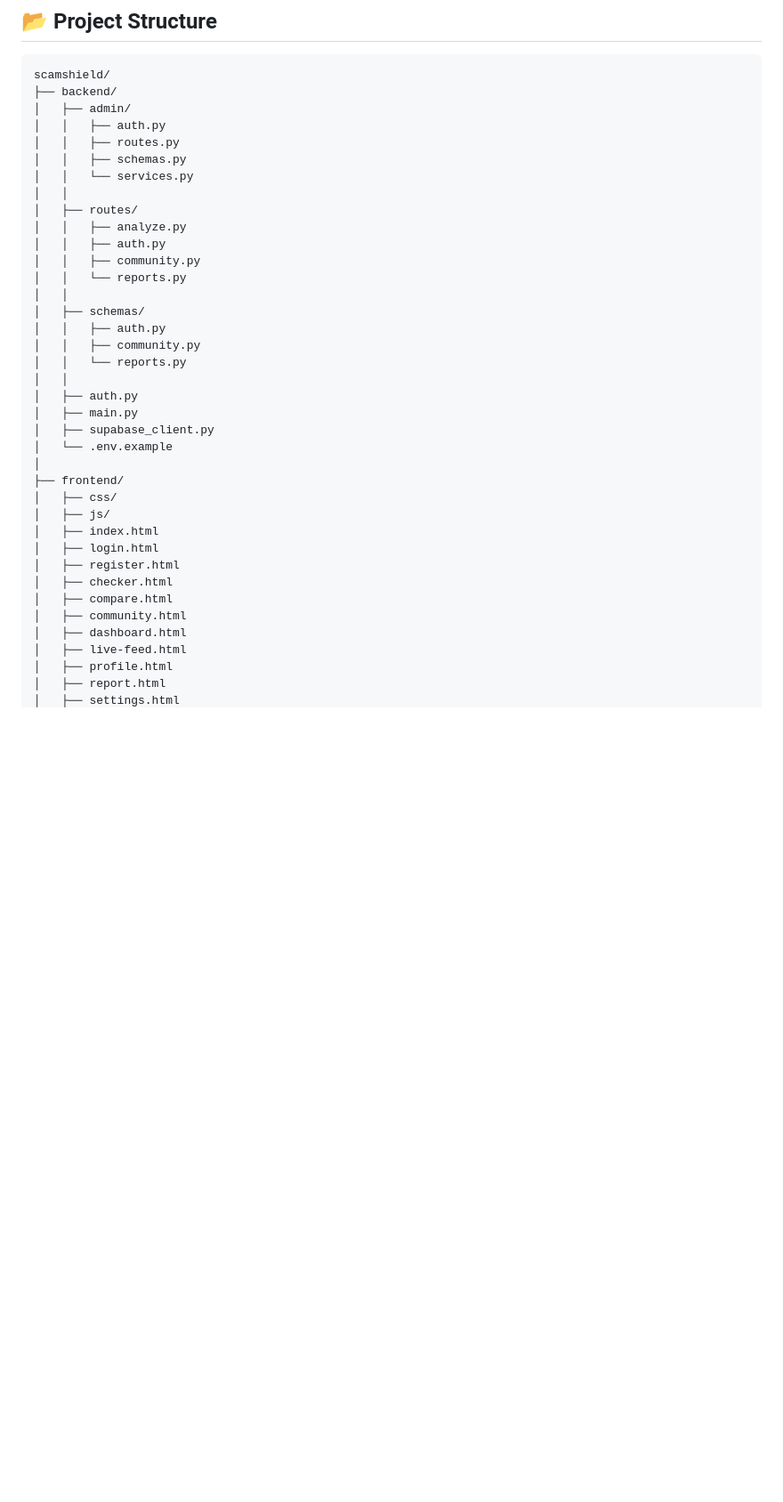
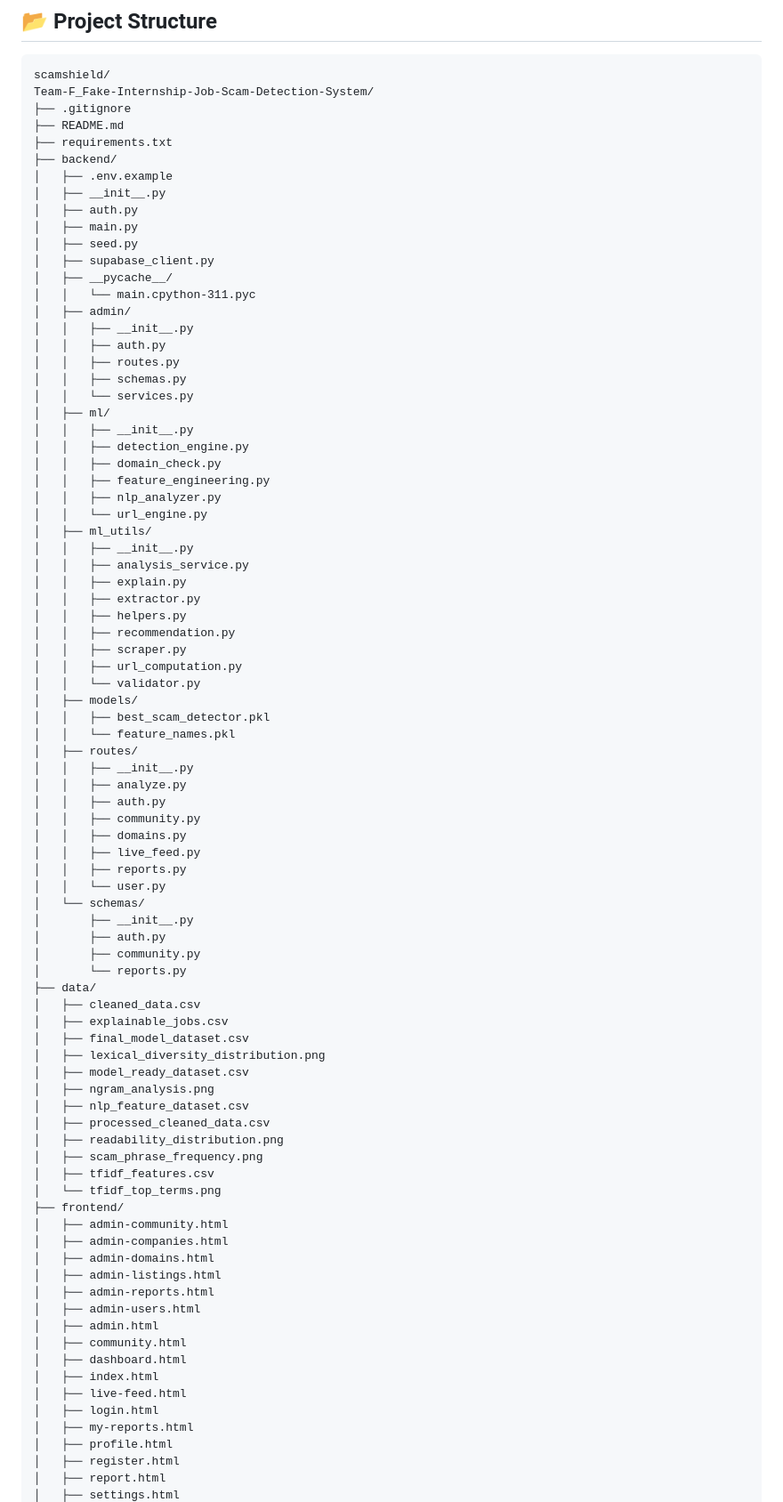
Before and after one commit to Nidhi1310sharma/Graphura-group-F-, a Markdown page: README.md, the part around one of its changes. Shown at 89% size. GitHub-like rendering; blank space fills up the shorter version.

Commit message:
another pre-final commit

````diff
--- a/README.md
+++ b/README.md
@@ -180,40 +180,87 @@ Features:
 
 ```text
 scamshield/
+Team-F_Fake-Internship-Job-Scam-Detection-System/
+├── .gitignore
+├── README.md
+├── requirements.txt
 ├── backend/
+│   ├── .env.example
+│   ├── __init__.py
+│   ├── auth.py
+│   ├── main.py
+│   ├── seed.py
+│   ├── supabase_client.py
+│   ├── __pycache__/
+│   │   └── main.cpython-311.pyc
 │   ├── admin/
+│   │   ├── __init__.py
 │   │   ├── auth.py
 │   │   ├── routes.py
 │   │   ├── schemas.py
 │   │   └── services.py
-│   │
+│   ├── ml/
+│   │   ├── __init__.py
+│   │   ├── detection_engine.py
+│   │   ├── domain_check.py
+│   │   ├── feature_engineering.py
+│   │   ├── nlp_analyzer.py
+│   │   └── url_engine.py
+│   ├── ml_utils/
+│   │   ├── __init__.py
+│   │   ├── analysis_service.py
+│   │   ├── explain.py
+│   │   ├── extractor.py
+│   │   ├── helpers.py
+│   │   ├── recommendation.py
+│   │   ├── scraper.py
+│   │   ├── url_computation.py
+│   │   └── validator.py
+│   ├── models/
+│   │   ├── best_scam_detector.pkl
+│   │   └── feature_names.pkl
 │   ├── routes/
+│   │   ├── __init__.py
 │   │   ├── analyze.py
 │   │   ├── auth.py
 │   │   ├── community.py
-│   │   └── reports.py
-│   │
-│   ├── schemas/
-│   │   ├── auth.py
-│   │   ├── community.py
-│   │   └── reports.py
-│   │
-│   ├── auth.py
-│   ├── main.py
-│   ├── supabase_client.py
-│   └── .env.example
-│
+│   │   ├── domains.py
+│   │   ├── live_feed.py
+│   │   ├── reports.py
+│   │   └── user.py
+│   └── schemas/
+│       ├── __init__.py
+│       ├── auth.py
+│       ├── community.py
+│       └── reports.py
+├── data/
+│   ├── cleaned_data.csv
+│   ├── explainable_jobs.csv
+│   ├── final_model_dataset.csv
+│   ├── lexical_diversity_distribution.png
+│   ├── model_ready_dataset.csv
+│   ├── ngram_analysis.png
+│   ├── nlp_feature_dataset.csv
+│   ├── processed_cleaned_data.csv
+│   ├── readability_distribution.png
+│   ├── scam_phrase_frequency.png
+│   ├── tfidf_features.csv
+│   └── tfidf_top_terms.png
 ├── frontend/
-│   ├── css/
-│   ├── js/
-│   ├── index.html
-│   ├── login.html
-│   ├── register.html
-│   ├── checker.html
-│   ├── compare.html
+│   ├── admin-community.html
+│   ├── admin-companies.html
+│   ├── admin-domains.html
+│   ├── admin-listings.html
+│   ├── admin-reports.html
+│   ├── admin-users.html
+│   ├── admin.html
 │   ├── community.html
 │   ├── dashboard.html
+│   ├── index.html
 │   ├── live-feed.html
+│   ├── login.html
+│   ├── my-reports.html
 │   ├── profile.html
+│   ├── register.html
 │   ├── report.html
 │   ├── settings.html
````
Also changed, not shown: other parts of README.md (+24 -13 lines).
